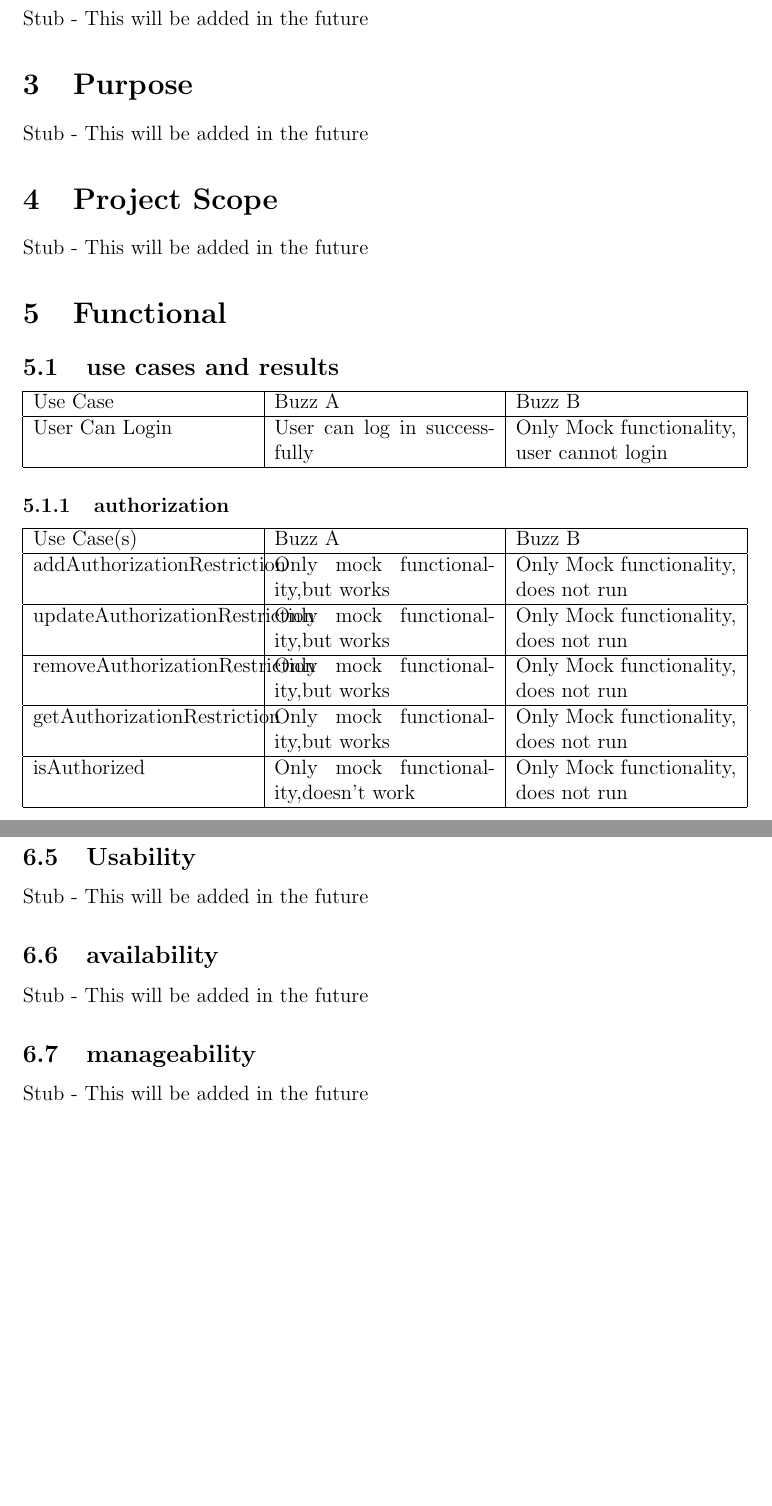
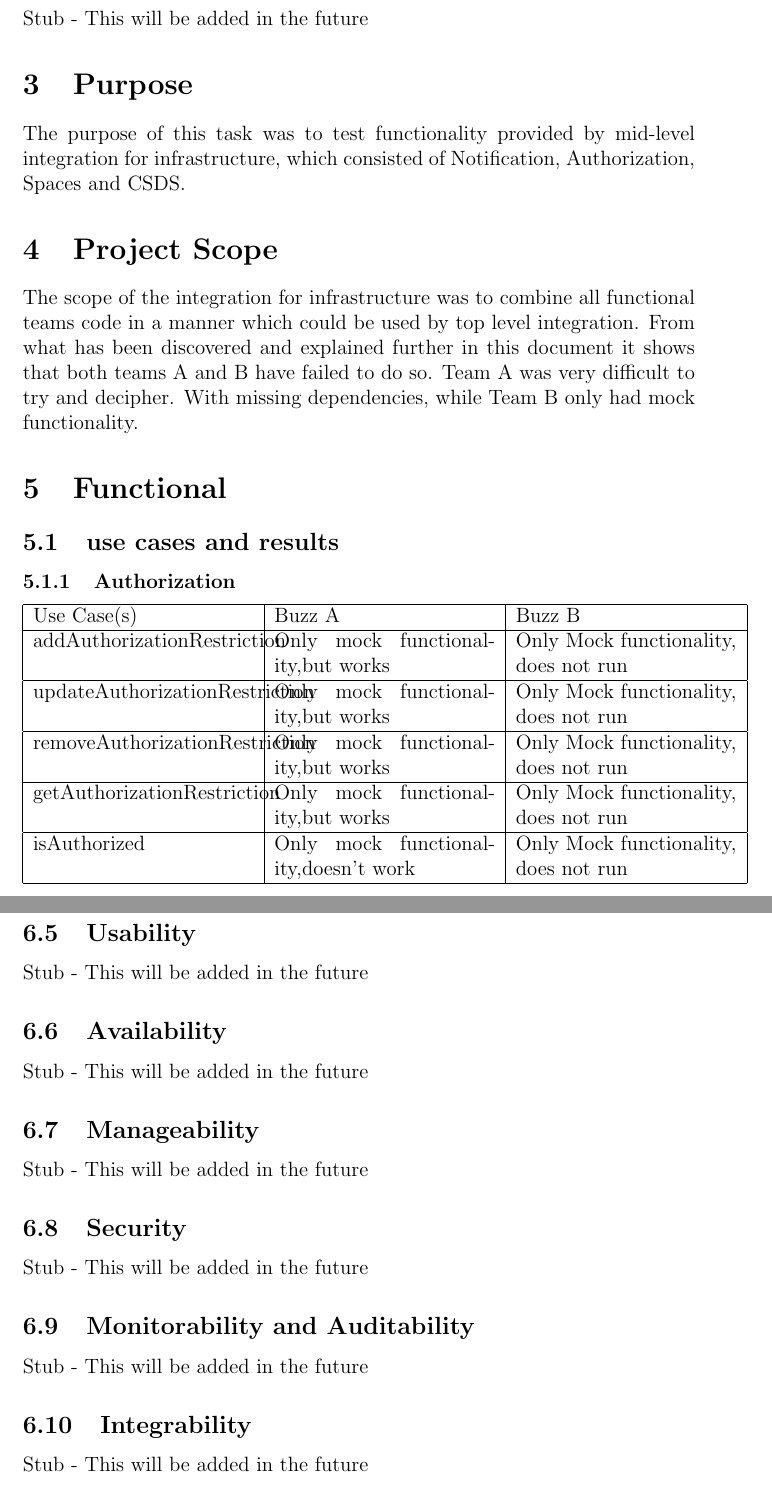
Before and after one commit to MatthewGouws/COS301_Testing_infrastrcuture, a LaTeX document (Infrastructure_Testing.tex): two parts of pages 4 and 6 of 6, joined at a grey line, cut so that both start at the same text, the shorter picture padded with empty space. Compiled offline with pdfLaTeX.

Commit message:
Added Scope and purpose, Document formatting included

```diff
--- a/Infrastructure_Testing.tex
+++ b/Infrastructure_Testing.tex
@@ -33,25 +33,16 @@ Date & Version & Description\\ %NOTE: Necessary for [updated by] ?
 Stub - This will be added in the future
 
 \section{Purpose} % To be filled in at a later stage
-Stub - This will be added in the future
+The purpose of this task was to test functionality provided by mid-level integration for infrastructure, which consisted of Notification, Authorization, Spaces and CSDS.
 
 
 \section{Project Scope} % To be filled in at a later stage
-Stub - This will be added in the future
+The scope of the integration for infrastructure was to combine all functional teams code in a manner which could be used by top level integration. From what has been discovered and explained further in this document it shows that both teams A and B have failed to do so. Team A was very difficult to try and decipher. With missing dependencies, while Team B only had mock functionality.
 
 \section{Functional} %specify the use cases as in the MasterSpecifications - Table format, Compare A vs B
 \subsection{use cases and results}
-\begin{tabular}{|p{4.5cm}|p{4.5cm}|p{4.5cm}|}
 
-\hline
-Use Case & Buzz A & Buzz B \\ %NOTE: Necessary for [updated by] ?
-\hline
-User Can Login & User can log in successfully & Only Mock functionality, user cannot login\\ %February 17 - Matthew (Took the date that the document was on github)
-\hline
-
-
-\end{tabular}
-\subsubsection{authorization}%NOTE: This table consists of all the use-cases under authorization
+\subsubsection{Authorization}%NOTE: This table consists of all the use-cases under authorization
 \begin{tabular}{|p{4.5cm}|p{4.5cm}|p{4.5cm}|}
 
 \hline
@@ -101,9 +92,15 @@ Stub - This will be added in the future
 Stub - This will be added in the future
 \subsection{Usability}
 Stub - This will be added in the future
-\subsection{availability}
+\subsection{Availability}
 Stub - This will be added in the future
-\subsection{manageability}
+\subsection{Manageability}
+Stub - This will be added in the future
+\subsection{Security}
+Stub - This will be added in the future
+\subsection{Monitorability and Auditability}
+Stub - This will be added in the future
+\subsection{Integrability}
 Stub - This will be added in the future
 
 \section{References}
```
Also changed, not shown: Infrastructure_Testing.pdf, 4 other files.
